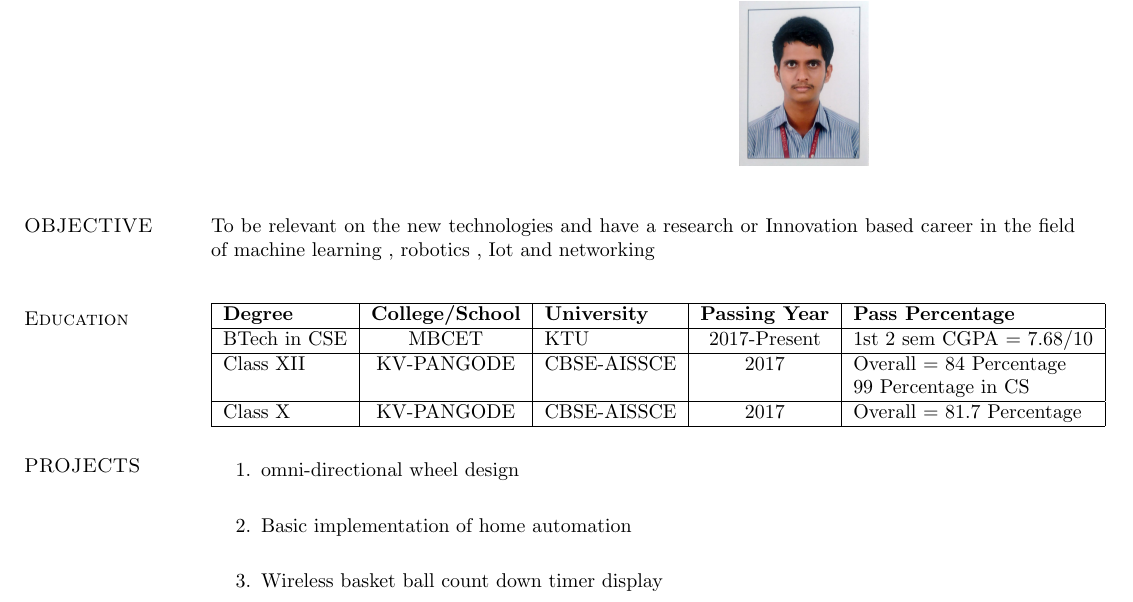
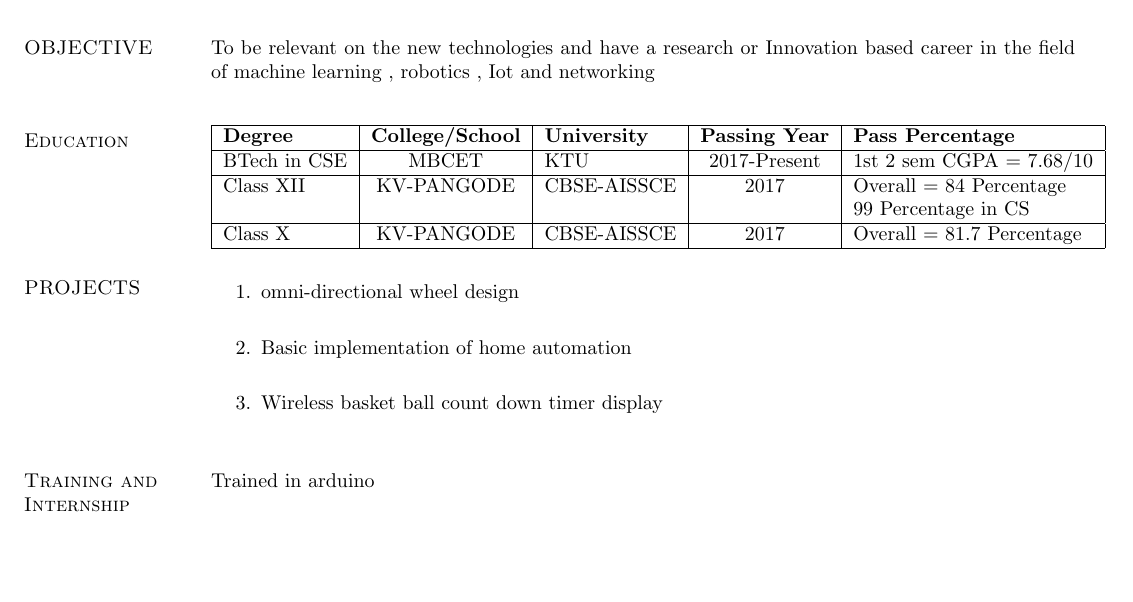
Before and after one commit to 5hade5layer/Bharath.T.U_Resume, a LaTeX CV (resume_.tex): part of the page, cut so that both start at the same text, the shorter picture padded with empty space. Compiled offline with pdfLaTeX.

Commit message:
Internship

```diff
--- a/resume_.tex
+++ b/resume_.tex
@@ -71,5 +71,8 @@ To be relevant on the new technologies and have a research or Innovation based c
 	\item Wireless basket ball count down timer display\\
 \end{enumerate}
 
+\section{\sc Training and Internship}
+Trained in arduino \\
+
 \end{resume}
 \end{document}
```
Also changed, not shown: resume_.pdf, 2 other files.
